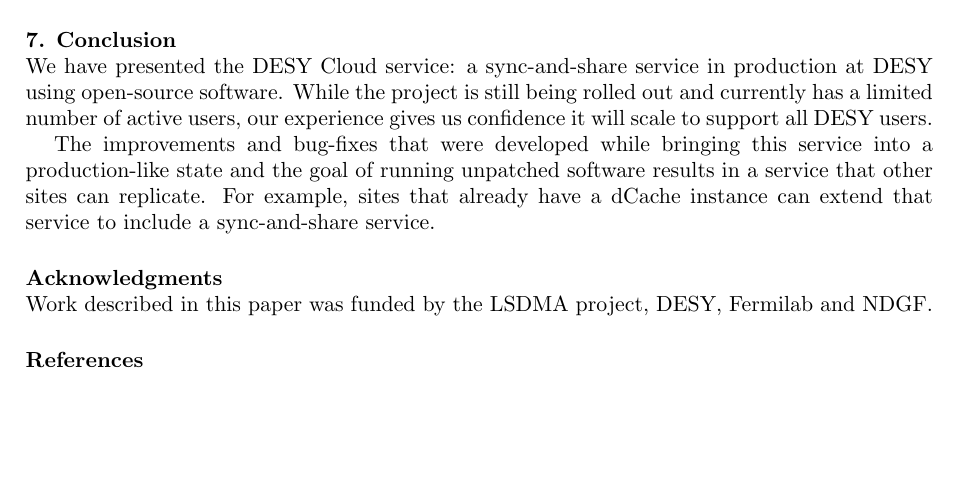
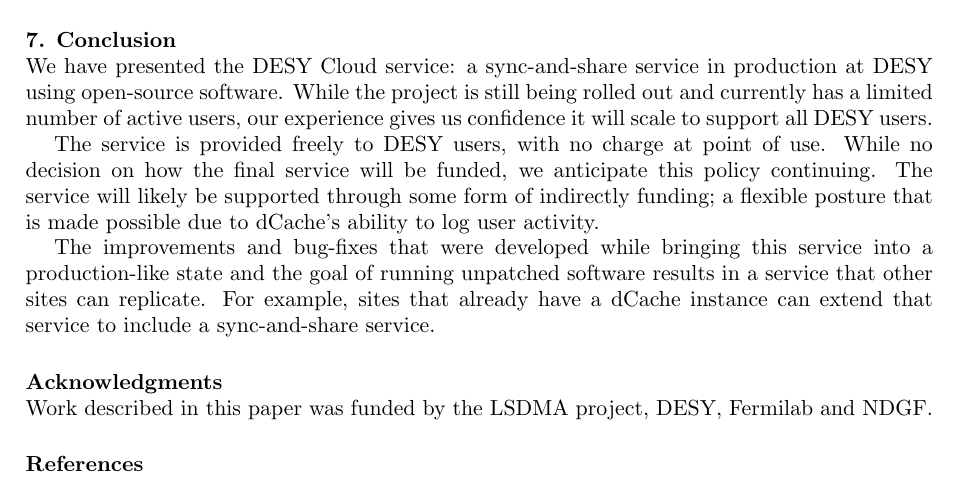
Before and after one commit to paulmillar/CHEP-2015, a LaTeX document (dCache-cloud-CHEP2015.tex): part of page 5 of 5, cut so that both start at the same text, the shorter picture padded with empty space. Compiled offline with pdfLaTeX.

Commit message:
Add throw-away comment about funding

```diff
--- a/dCache-cloud-CHEP2015.tex
+++ b/dCache-cloud-CHEP2015.tex
@@ -328,6 +328,12 @@
 users, our experience gives us confidence it will scale to support all
 DESY users.
 
+The service is provided freely to DESY users, with no charge at point
+of use.  While no decision on how the final service will be funded, we
+anticipate this policy continuing.  The service will likely be
+supported through some form of indirectly funding; a flexible posture
+that is made possible due to dCache's ability to log user activity.
+
 The improvements and bug-fixes that were developed while bringing this
 service into a production-like state and the goal of running unpatched
 software results in a service that other sites can replicate.  For
```
